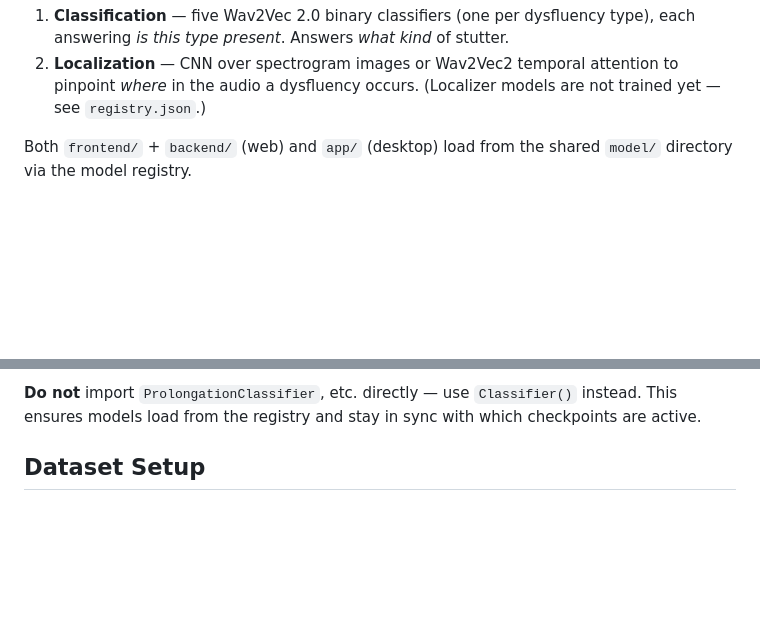
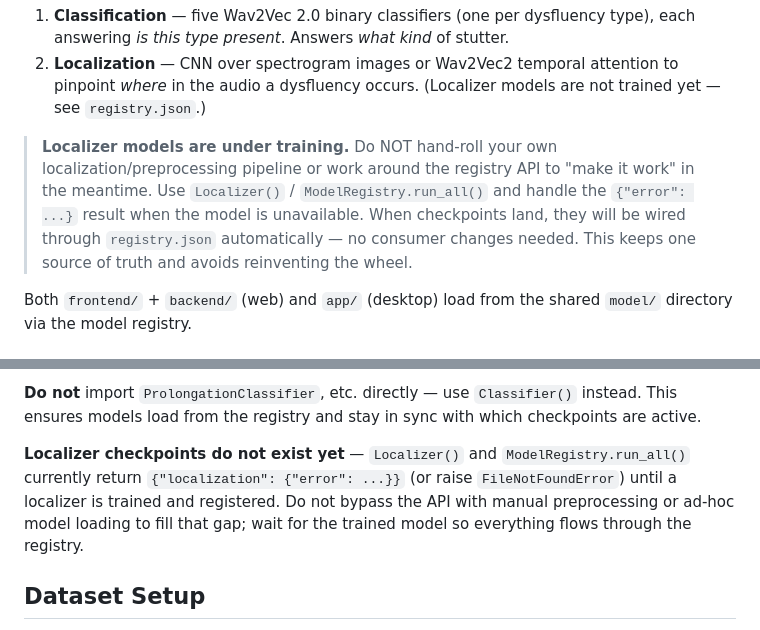
Before and after one commit to chethanbhat7/Swaraaha, a Markdown page: README.md, 2 parts joined by grey strips. Drawn GitHub-style; blank space fills up the shorter version.

Commit message:
docs: note localizer is under training — use the registry API, don't bypass it

```diff
--- a/README.md
+++ b/README.md
@@ -32,6 +32,8 @@ Swaraaha/
 
 1. **Classification** — five Wav2Vec 2.0 binary classifiers (one per dysfluency type), each answering *is this type present*. Answers *what kind* of stutter.
 2. **Localization** — CNN over spectrogram images or Wav2Vec2 temporal attention to pinpoint *where* in the audio a dysfluency occurs. (Localizer models are not trained yet — see `registry.json`.)
+
+> **Localizer models are under training.** Do NOT hand-roll your own localization/preprocessing pipeline or work around the registry API to "make it work" in the meantime. Use `Localizer()` / `ModelRegistry.run_all()` and handle the `{"error": ...}` result when the model is unavailable. When checkpoints land, they will be wired through `registry.json` automatically — no consumer changes needed. This keeps one source of truth and avoids reinventing the wheel.
 
 Both `frontend/` + `backend/` (web) and `app/` (desktop) load from the shared `model/` directory via the model registry.
 
@@ -86,6 +88,8 @@ all_results = m.run_all("recording.wav", text="the cat sat")
 The registry (`model/registry.json`) maps task names to checkpoint paths and per-class label thresholds. To swap which checkpoint is active, update the path in the JSON file. No code changes needed.
 
 **Do not** import `ProlongationClassifier`, etc. directly — use `Classifier()` instead. This ensures models load from the registry and stay in sync with which checkpoints are active.
+
+**Localizer checkpoints do not exist yet** — `Localizer()` and `ModelRegistry.run_all()` currently return `{"localization": {"error": ...}}` (or raise `FileNotFoundError`) until a localizer is trained and registered. Do not bypass the API with manual preprocessing or ad-hoc model loading to fill that gap; wait for the trained model so everything flows through the registry.
 
 ## Dataset Setup
 
```
Also changed, not shown: docs/project.md (+5 -1 lines).
